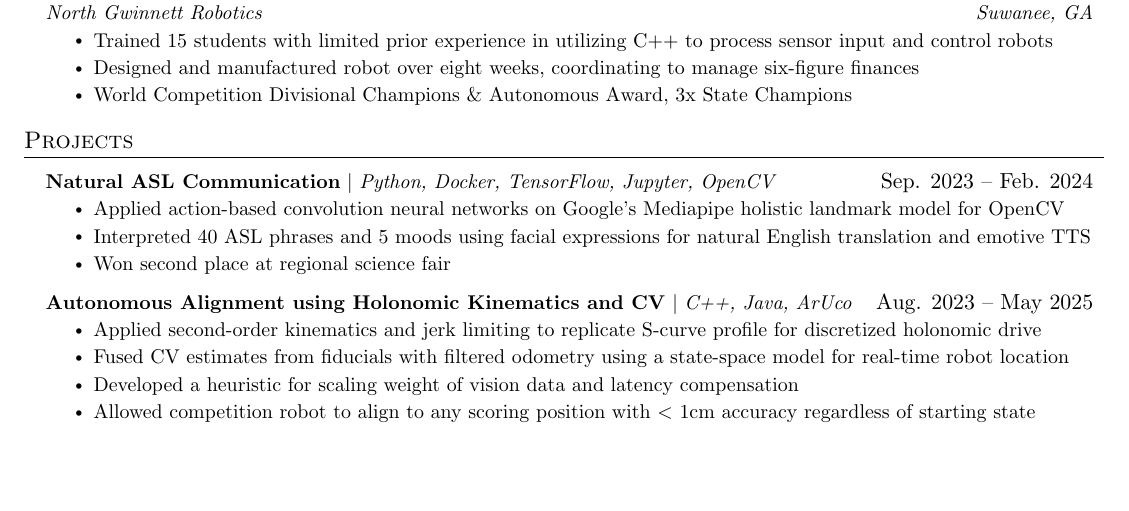
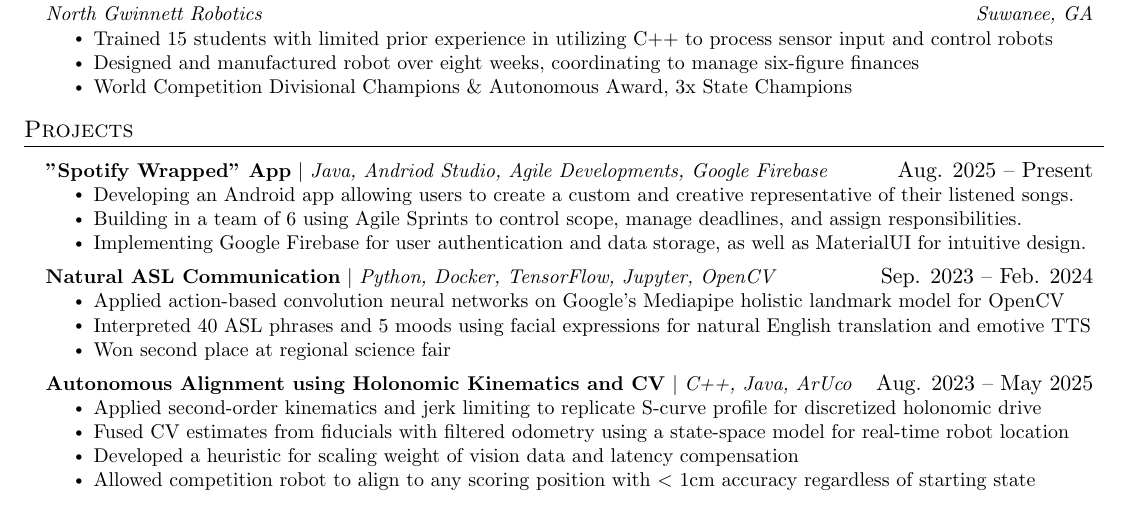
Before and after one commit to FarkasJoseph/Resume, a LaTeX document (main.tex): part of the page, cut so that both start at the same text, the shorter picture padded with empty space. Compiled offline with pdfLaTeX.

Commit message:
Added android application as project

```diff
--- a/main.tex
+++ b/main.tex
@@ -204,6 +204,13 @@
 \section{Projects}
     \resumeSubHeadingListStart
       \resumeProjectHeading
+          {\textbf{"Spotify Wrapped" App} $|$ \emph{Java, Andriod Studio, Agile Developments, Google Firebase}}{Aug. 2025 -- Present}
+          \resumeItemListStart
+            \resumeItem{Developing an Android app allowing users to create a custom and creative representative of their listened songs. }
+            \resumeItem{Building in a team of 6 using Agile Sprints to control scope, manage deadlines, and assign responsibilities.}
+            \resumeItem{Implementing Google Firebase for user authentication and data storage, as well as MaterialUI for intuitive design.}
+          \resumeItemListEnd
+        \resumeProjectHeading
           {\textbf{Natural ASL Communication} $|$ \emph{Python, Docker, TensorFlow, Jupyter, OpenCV}}{Sep. 2023 -- Feb. 2024}
           \resumeItemListStart
             \resumeItem{Applied action-based convolution neural networks on Google's Mediapipe holistic landmark model for OpenCV}
```
Also changed, not shown: main.pdf.
